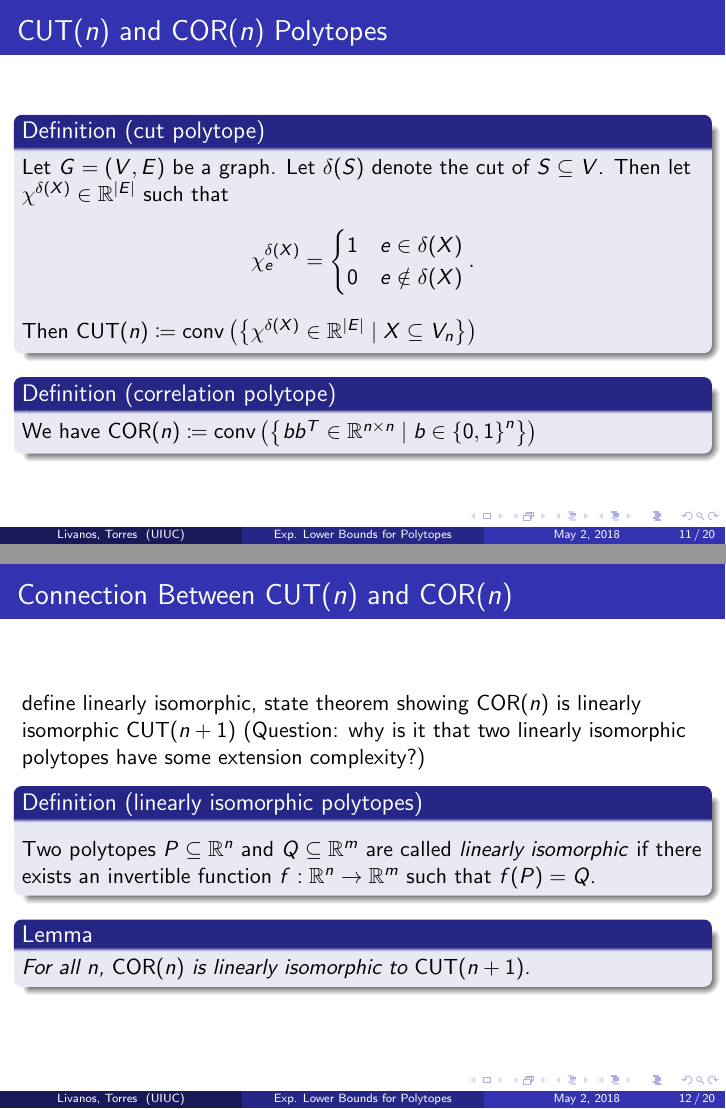
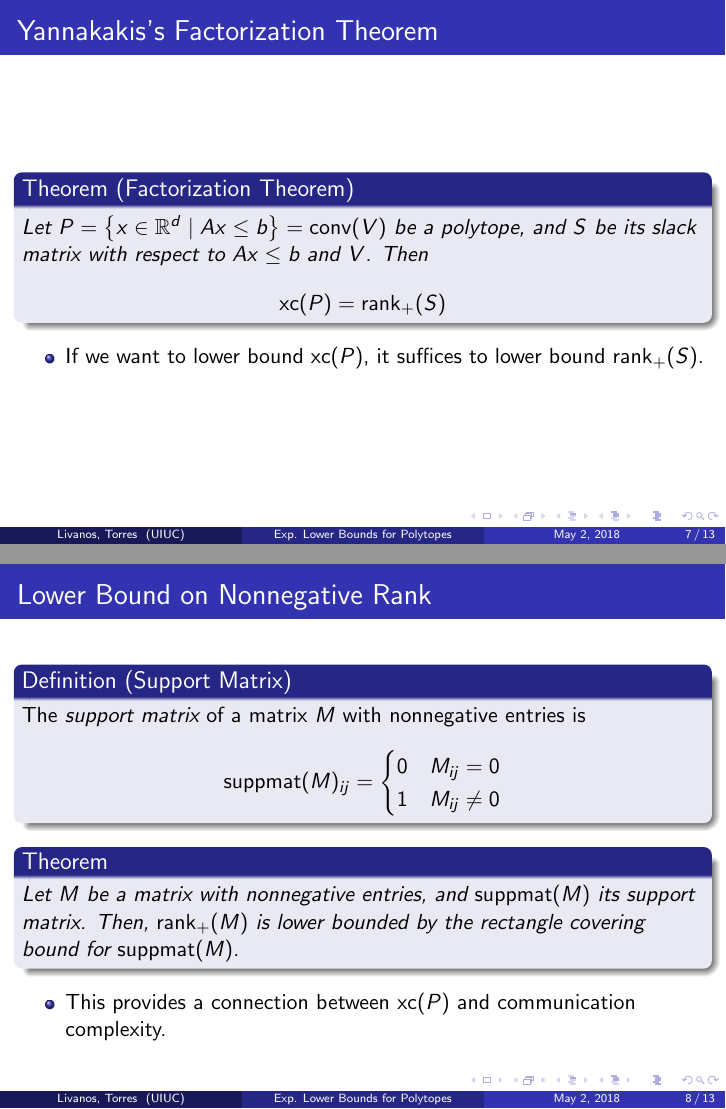
Before and after one commit to torres-manuel/cs579project, LaTeX slides (main.tex): pages 15 and 16 of 24 before the commit and pages 17 and 21 of 28 after it, joined at a grey line. Compiled offline with pdfLaTeX.

Commit message:
Almost done slides (Vasilis)

```diff
--- a/main.tex
+++ b/main.tex
@@ -84,0 +103 @@ Here we give the example of the permutahedron
+\begin{definition}[Nonnegative Rank]
@@ -84,0 +116,7 @@ Here we give the example of the permutahedron
+\frametitle{Yannakakis's Factorization Theorem}
+
+\pause
+\begin{theorem}[Factorization Theorem]
+Let $P = \left\{ x \in \R^d \mid Ax \leq b \right\} = \conv(V)$ be a polytope, and $S$ be its slack matrix with respect to $Ax \leq b$ and $V$. Then
+\[
+\xc(P) = \nrank(S)
@@ -85 +127,2 @@ Here we give the example of the permutahedron
 \begin{itemize}
+\item If we want to lower bound $\xc(P)$, it suffices to lower bound $\nrank(S)$.
@@ -92,8 +132,26 @@ Here we give the example of the permutahedron
 
 
 \begin{frame}
-\frametitle{More Technical Background}
+\frametitle{Lower Bound on Nonnegative Rank}
+
+\pause
+\begin{definition}[Support Matrix]
+The {\em support matrix} of a matrix $M$ with nonnegative entries is
+\[
+\suppmat(M)_{ij} = \begin{cases}
+0 & M_{ij} = 0 \\
+1 & M_{ij} \neq 0
+\end{cases}
+\]
+\end{definition}
+
+\pause
+\begin{theorem}
+Let $M$ be a matrix with nonnegative entries, and $\suppmat(M)$ its support matrix.
+Then, $\nrank(M)$ is lower bounded by the rectangle covering bound for $\suppmat(M)$.
+\end{theorem}
+
+\pause
 \begin{itemize}
-\item give definition of nonnegative rank,
-\item give definition of slack matrix
+\item This provides a connection between $\xc(P)$ and communication complexity.
 \end{itemize}
@@ -118,3 +165,10 @@ give the definition of $M$ (and the equivalent characterization?)
+\pause
+\begin{definition}
+Let $M$ be a $2^n \times 2^n$ matrix, where each row (resp. column) is indexed by a $n$-bit string $a$ (resp. $b$), with
+\[
+M_{ab} \coloneqq {\left(1 - a^Tb\right)}^2
+\]
+\end{definition}
 \end{frame}
 
 
@@ -125,40 +177,3 @@ give statement of theorem showing that every $1$-monochromatic rectangle cover o
 
+%FIXME: Maybe remind rectangle cover?
 
-\begin{frame}
-\frametitle{$\CUT(n)$ and $\COR(n)$ Polytopes}
-\begin{definition}[cut polytope]
-Let $G = (V,E)$ be a graph. Let $\delta(S)$ denote the cut of $S \subseteq V$. Then let $\chi^{\delta(X)} \in \R^{\abs{E}}$ such that
-\[
-\chi^{\delta(X)}_e =
-\begin{cases}
-1 & e \in \delta(X) \\
-0 & e \notin \delta(X)
-\end{cases}.
-\]
-Then $\CUT(n) \coloneqq \conv\left( \left\{ \chi^{\delta(X)} \in \R^{\abs{E}} \mid X \subseteq V_n \right\} \right)$
-\end{definition}
-\begin{definition}[correlation polytope]
-We have $\COR(n) \coloneqq \conv\left( \left\{ bb^T \in \R^{n \times n} \mid b \in {\{0, 1\}}^n \right\} \right)$
-\end{definition}
-\end{frame}
-
-\begin{frame}
-\frametitle{Connection Between $\CUT(n)$ and $\COR(n)$}
-define linearly isomorphic, state theorem showing $\COR(n)$ is linearly isomorphic $\CUT(n+1)$ (Question: why is it that two linearly isomorphic polytopes have some extension complexity?)
-
-\begin{definition}[linearly isomorphic polytopes]\label{def:lin-iso}
-Two polytopes $P \subseteq \R^n$ and $Q \subseteq \R^m$ are called \textit{linearly isomorphic} if there exists an invertible function $f : \R^n \to \R^m$ such that $f(P) = Q$.
-\end{definition}
-\begin{lemma}
-For all $n$, $\COR(n)$ is linearly isomorphic to $\CUT(n+1)$.
-\end{lemma}
-\end{frame}
-
-\begin{frame}
-\frametitle{$\CUT(n)$ has Exponential Extension Complexity}
-state theorem regarding exponential extension complexity of cut polytope
-
-\begin{theorem}
-There exists some constant $c > 0$ such that for all $n$,
-\[
-\xc(\CUT(n+1)) \geq 2^{c(n)}.
@@ -166,2 +183 @@ There exists some constant $c > 0$ such that for all $n$,
 \end{theorem}
-\end{frame}
```
Also changed, not shown: main.pdf, questions.png (added), main.tex (98 more changed lines).
